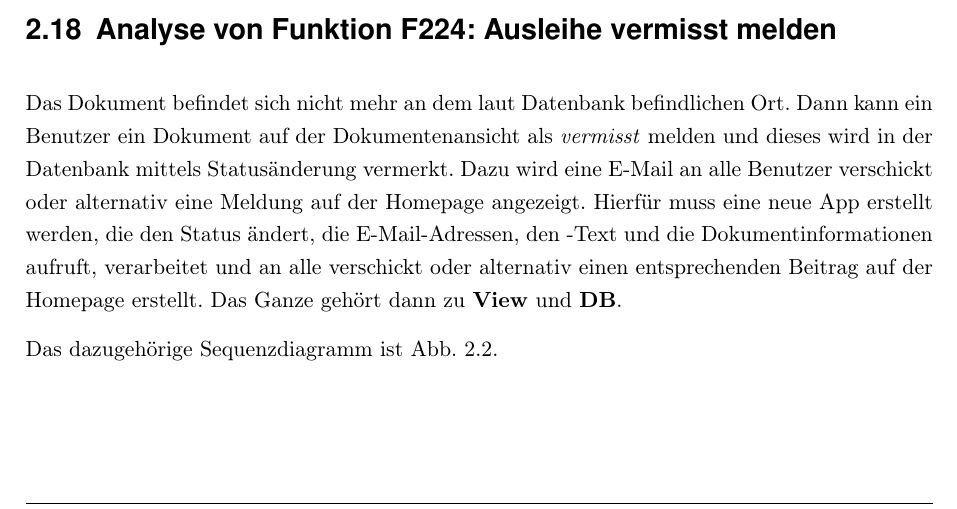
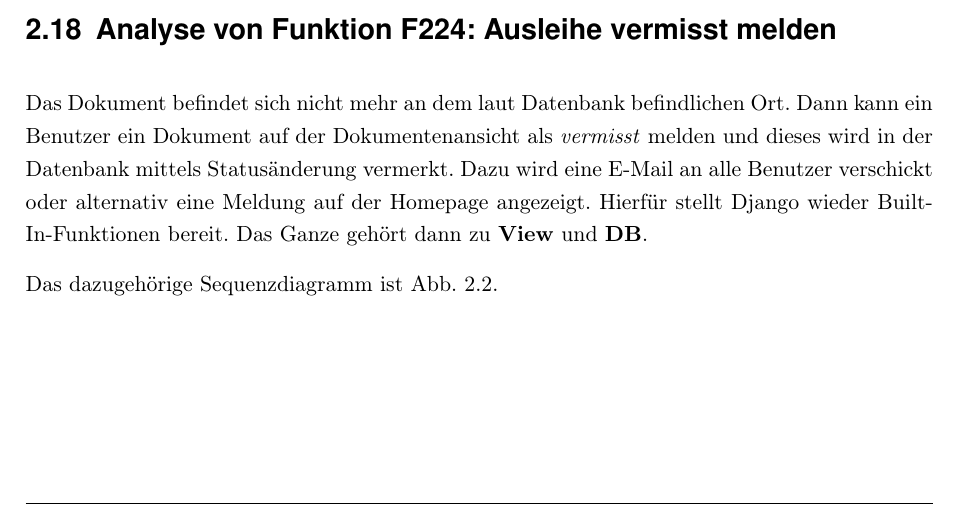
Before and after one commit to WiReSEP/WireLib2012, a LaTeX document (doc/Grobentwurf/TemplateGrobentwurf.tex, which reads doc/Grobentwurf/inhalt/F220-F225.tex): part of page 14 of 27, cut so that both start at the same text. Compiled offline with pdfLaTeX; an older LaTeX class or package is replaced by its successor.

Commit message:
F224 korrektur

```diff
--- a/doc/Grobentwurf/inhalt/F220-F225.tex
+++ b/doc/Grobentwurf/inhalt/F220-F225.tex
@@ -33,7 +33,7 @@ Wieder auf Abb. \ref{fig:221} berufend, muss hier vorher geprüft werden, ob der
 
 \section{Analyse von Funktion F224: Ausleihe vermisst melden}
 \label{f:224}
-Das Dokument befindet sich nicht mehr an dem laut Datenbank befindlichen Ort. Dann kann ein Benutzer ein Dokument auf der Dokumentenansicht als \emph{vermisst} melden und dieses wird in der Datenbank mittels Statusänderung vermerkt. Dazu wird eine E-Mail an alle Benutzer verschickt oder alternativ eine Meldung auf der Homepage angezeigt. Hierfür muss eine neue App erstellt werden, die den Status ändert, die E-Mail-Adressen, den -Text und die Dokumentinformationen aufruft, verarbeitet und an alle verschickt oder alternativ einen entsprechenden Beitrag auf der Homepage erstellt. Das Ganze gehört dann zu \textbf{View} und \textbf{DB}.
+Das Dokument befindet sich nicht mehr an dem laut Datenbank befindlichen Ort. Dann kann ein Benutzer ein Dokument auf der Dokumentenansicht als \emph{vermisst} melden und dieses wird in der Datenbank mittels Statusänderung vermerkt. Dazu wird eine E-Mail an alle Benutzer verschickt oder alternativ eine Meldung auf der Homepage angezeigt. Hierfür stellt Django wieder Built-In-Funktionen bereit. Das Ganze gehört dann zu \textbf{View} und \textbf{DB}.
 
 Das dazugehörige Sequenzdiagramm ist Abb.\ \ref{fig:224}.
 \begin{figure}
```
